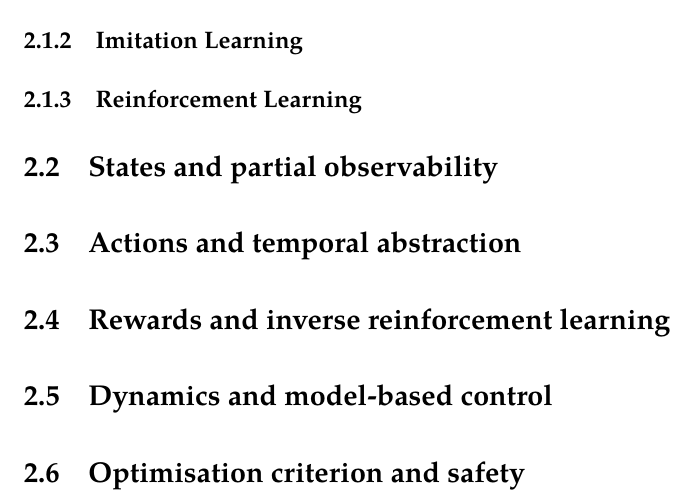
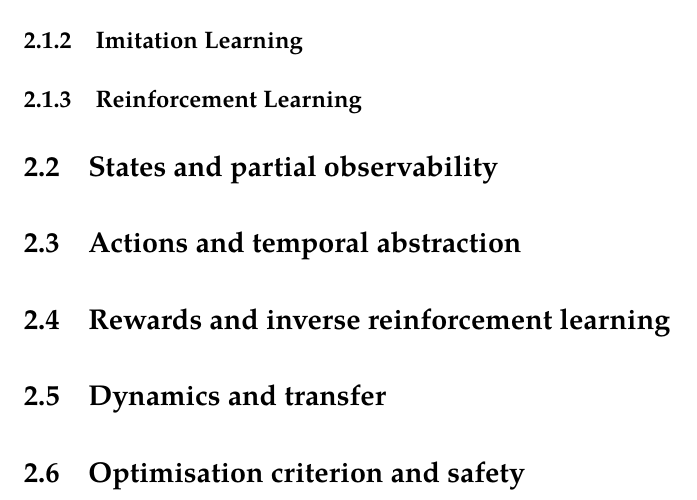
Before and after one commit to eleurent/phd-thesis, a LaTeX thesis (PhD_thesis__Edouard_Leurent.tex, which reads 2-Chapters/2-Chapter/chapter2.tex): part of page 17 of 142, cut so that both start at the same text. Compiled offline with pdfLaTeX.

Commit message:
Update chapter2.tex

```diff
--- a/2-Chapters/2-Chapter/chapter2.tex
+++ b/2-Chapters/2-Chapter/chapter2.tex
@@ -10,5 +10,5 @@
 \section{States and partial observability}
 \section{Actions and temporal abstraction}
 \section{Rewards and inverse reinforcement learning}
-\section{Dynamics and model-based control}
+\section{Dynamics and transfer}
 \section{Optimisation criterion and safety}
```
